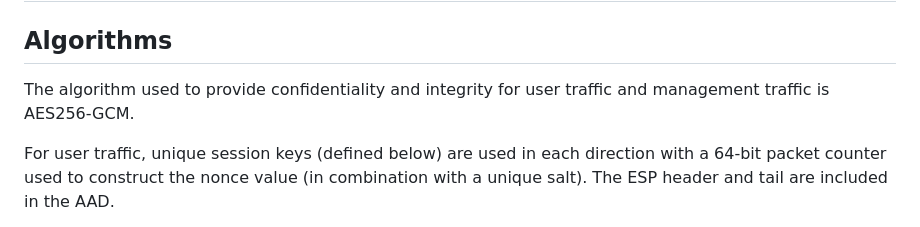
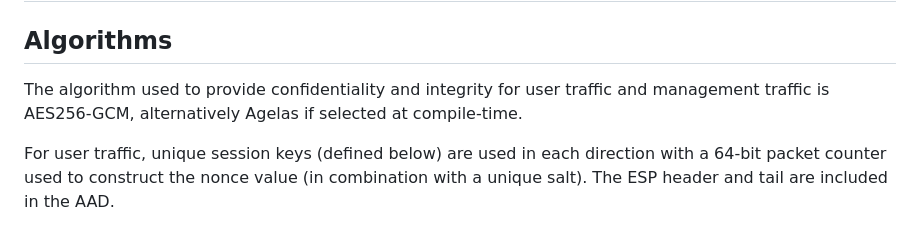
Before and after one commit to jorisvink/sanctum, a Markdown page: docs/crypto.md, the part around the change. Drawn GitHub-style.

Commit message:
docs: mention that agelas is selectable at compile time.

```diff
--- a/docs/crypto.md
+++ b/docs/crypto.md
@@ -3,7 +3,8 @@
 ## Algorithms
 
 The algorithm used to provide confidentiality and integrity for
-user traffic and management traffic is AES256-GCM.
+user traffic and management traffic is AES256-GCM, alternatively
+Agelas if selected at compile-time.
 
 For user traffic, unique session keys (defined below) are used in each
 direction with a 64-bit packet counter used to construct the nonce
```
